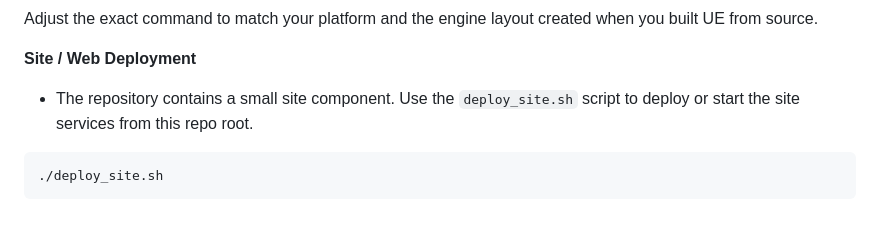
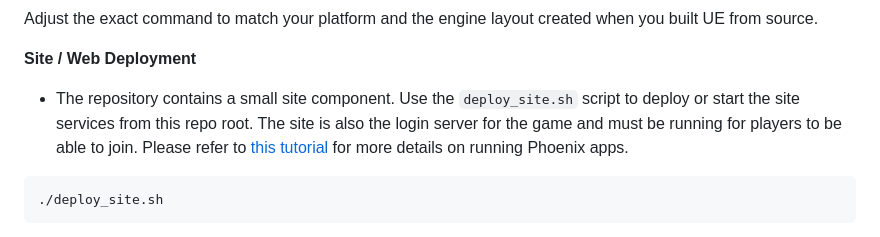
Before and after one commit to YuLeven/fibula, a Markdown page: README.md, the part around the change. Drawn GitHub-style.

Commit message:
Revise README with site deployment and troubleshooting info
Updated README to include site deployment instructions and additional details.

````diff
--- a/README.md
+++ b/README.md
@@ -48,7 +48,8 @@ If you need to run a manual build with Unreal tools, make sure to use a server t
 Adjust the exact command to match your platform and the engine layout created when you built UE from source.
 
 **Site / Web Deployment**
-- The repository contains a small site component. Use the `deploy_site.sh` script to deploy or start the site services from this repo root.
+- The repository contains a small site component. Use the `deploy_site.sh` script to deploy or start the site services from this repo root. The site is also the login server for the game and must be running for players to be able to join.
+Please refer to [this tutorial](https://hexdocs.pm/phoenix/up_and_running.html) for more details on running Phoenix apps.
 
 ```bash
 ./deploy_site.sh
````
